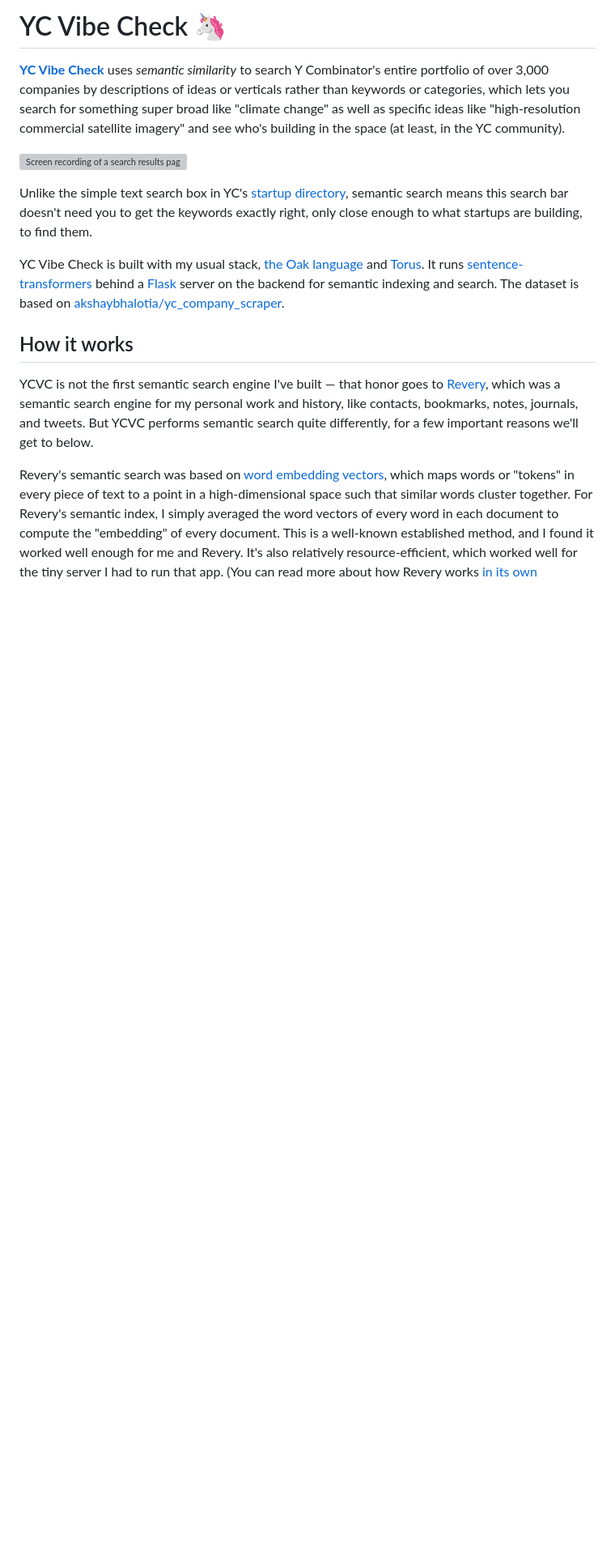
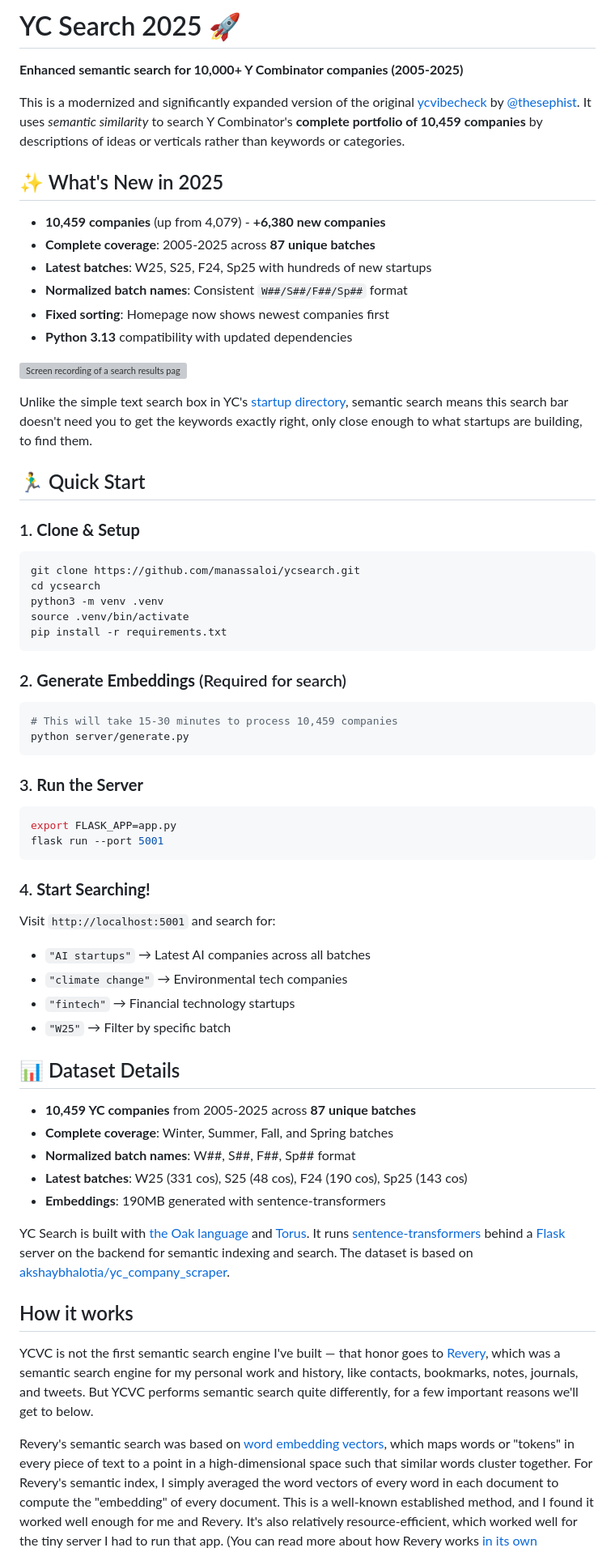
Before and after one commit to r-nikhil/ycsearch, a Markdown page: README.md, the part around the change. Shown at 81% size. Rendered like a GitHub page; blank space fills up the shorter version; grey boxes are pictures that could not be loaded.

Commit message:
📝 Update README with 2025 enhancements and setup instructions
- Updated title from 'YC Vibe Check' to 'YC Search 2025'
- Added comprehensive Quick Start guide with step-by-step setup
- Highlighted key improvements: 10K+ companies, latest batches, normalized naming
- Added Dataset Details section with batch statistics
- Maintained original technical explanation and architecture details

````diff
--- a/README.md
+++ b/README.md
@@ -1,12 +1,61 @@
-# YC Vibe Check 🦄
+# YC Search 2025 🚀
 
-[**YC Vibe Check**](https://ycvibecheck.com/) uses _semantic similarity_ to search Y Combinator's entire portfolio of over 3,000 companies by descriptions of ideas or verticals rather than keywords or categories, which lets you search for something super broad like "climate change" as well as specific ideas like "high-resolution commercial satellite imagery" and see who's building in the space (at least, in the YC community).
+**Enhanced semantic search for 10,000+ Y Combinator companies (2005-2025)**
+
+This is a modernized and significantly expanded version of the original [ycvibecheck](https://github.com/thesephist/ycvibecheck) by [@thesephist](https://github.com/thesephist). It uses _semantic similarity_ to search Y Combinator's **complete portfolio of 10,459 companies** by descriptions of ideas or verticals rather than keywords or categories.
+
+## ✨ What's New in 2025
+
+- **10,459 companies** (up from 4,079) - **+6,380 new companies**
+- **Complete coverage**: 2005-2025 across **87 unique batches**
+- **Latest batches**: W25, S25, F24, Sp25 with hundreds of new startups
+- **Normalized batch names**: Consistent `W##/S##/F##/Sp##` format
+- **Fixed sorting**: Homepage now shows newest companies first
+- **Python 3.13** compatibility with updated dependencies
 
 ![Screen recording of a search results page on YC Vibe Check](/static/img/screen-recording.gif)
 
 Unlike the simple text search box in YC's [startup directory](https://www.ycombinator.com/companies), semantic search means this search bar doesn't need you to get the keywords exactly right, only close enough to what startups are building, to find them.
 
-YC Vibe Check is built with my usual stack, [the Oak language](https://oaklang.org) and [Torus](https://github.com/thesephist/torus). It runs [sentence-transformers](https://www.sbert.net/) behind a [Flask](https://flask.palletsprojects.com/) server on the backend for semantic indexing and search. The dataset is based on [akshaybhalotia/yc_company_scraper](https://github.com/akshaybhalotia/yc_company_scraper).
+## 🏃‍♂️ Quick Start
+
+### 1. **Clone & Setup**
+```bash
+git clone https://github.com/manassaloi/ycsearch.git
+cd ycsearch
+python3 -m venv .venv
+source .venv/bin/activate
+pip install -r requirements.txt
+```
+
+### 2. **Generate Embeddings** (Required for search)
+```bash
+# This will take 15-30 minutes to process 10,459 companies
+python server/generate.py
+```
+
+### 3. **Run the Server**
+```bash
+export FLASK_APP=app.py
+flask run --port 5001
+```
+
+### 4. **Start Searching!**
+Visit `http://localhost:5001` and search for:
+- `"AI startups"` → Latest AI companies across all batches
+- `"climate change"` → Environmental tech companies
+- `"fintech"` → Financial technology startups
+- `"W25"` → Filter by specific batch
+
+## 📊 Dataset Details
+
+- **10,459 YC companies** from 2005-2025 across **87 unique batches**
+- **Complete coverage**: Winter, Summer, Fall, and Spring batches
+- **Normalized batch names**: W##, S##, F##, Sp## format
+- **Latest batches**: W25 (331 cos), S25 (48 cos), F24 (190 cos), Sp25 (143 cos)
+- **Embeddings**: 190MB generated with sentence-transformers
+
+YC Search is built with [the Oak language](https://oaklang.org) and [Torus](https://github.com/thesephist/torus). It runs [sentence-transformers](https://www.sbert.net/) behind a [Flask](https://flask.palletsprojects.com/) server on the backend for semantic indexing and search. The dataset is based on [akshaybhalotia/yc_company_scraper](https://github.com/akshaybhalotia/yc_company_scraper).
 
 ## How it works
 
````
